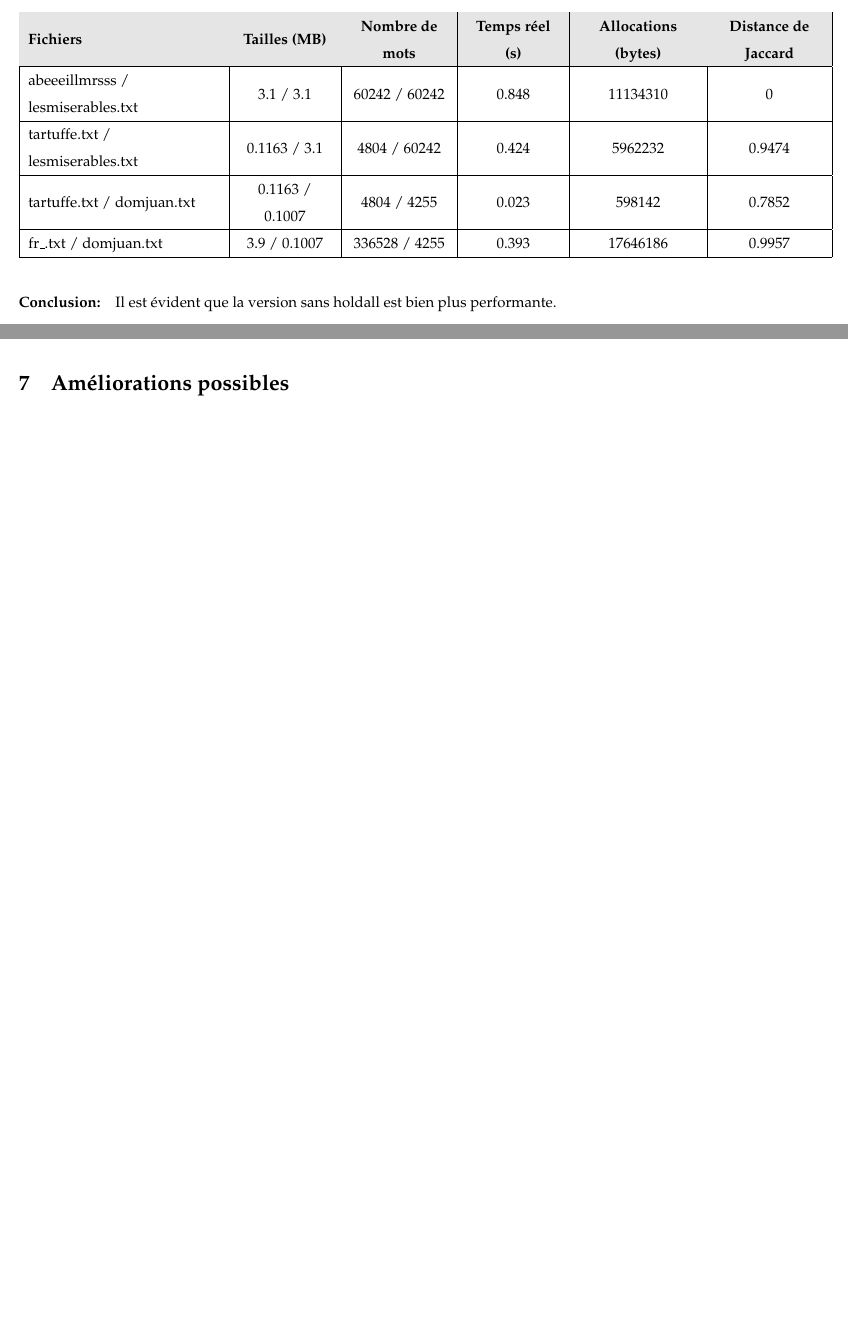
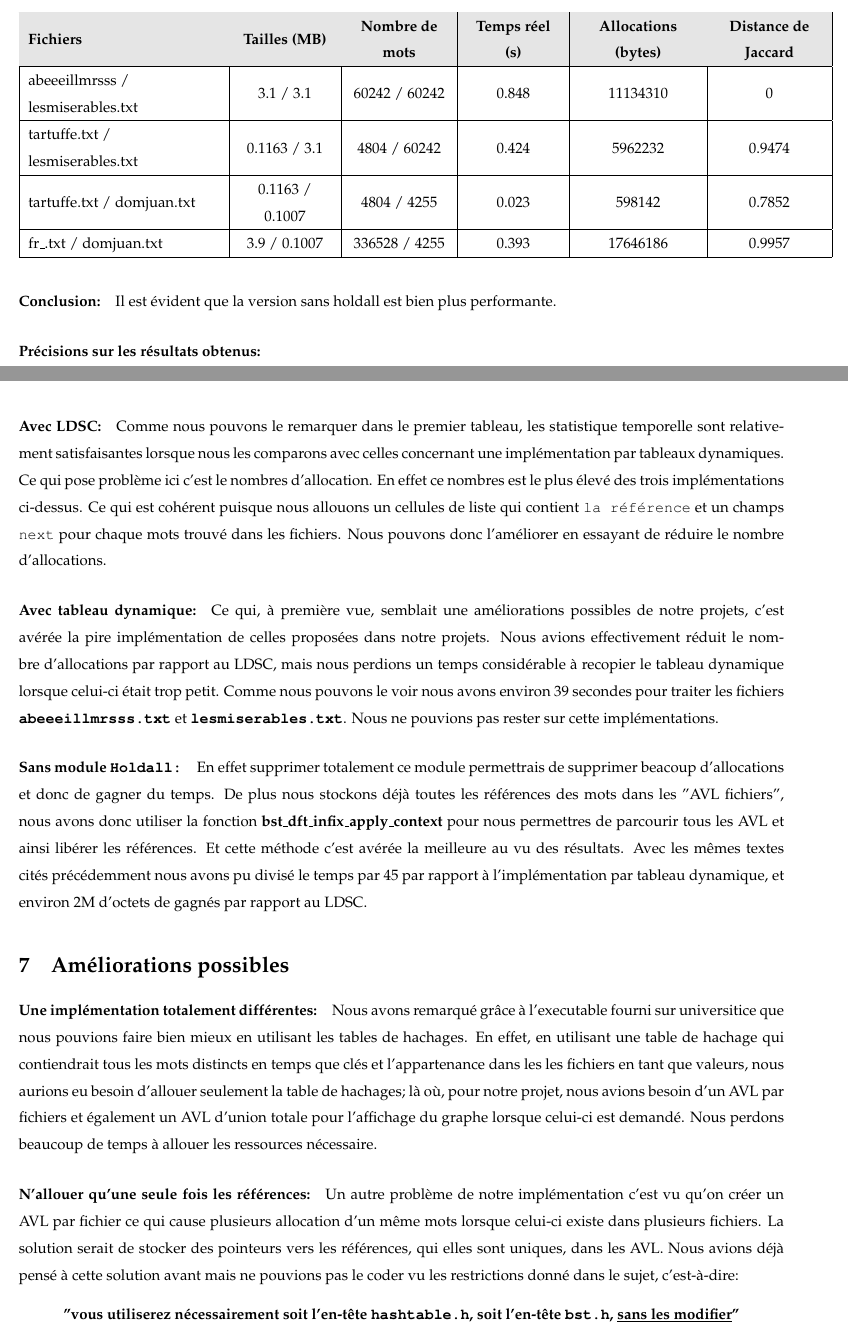
Before and after one commit to SDC-M/Jaccard, a LaTeX document (rendu/rendu.tex): two parts of pages 9 and 10 of 10, joined at a grey line, cut so that both start at the same text, the shorter picture padded with empty space. Compiled offline with pdfLaTeX.

Commit message:
amélioration possible et précision sur les résultats obtenu

```diff
--- a/rendu/rendu.tex
+++ b/rendu/rendu.tex
@@ -484,6 +484,41 @@ une étude théorique afin de conformer nos observations, enfin nous donnerons q
 \end{center}
 \paragraph{Conclusion:}
 Il est évident que la version sans holdall est bien plus performante.
+
+\paragraph{\textbf{Précisions sur les résultats obtenus:}}
+
+\paragraph{Avec LDSC:} Comme nous pouvons le remarquer dans le premier tableau, les statistique temporelle sont relativement satisfaisantes
+lorsque nous les comparons avec celles concernant une implémentation par tableaux dynamiques. Ce qui pose problème ici c'est le nombres d'allocation.
+En effet ce nombres est le plus élevé des trois implémentations ci-dessus. Ce qui est cohérent puisque nous allouons un cellules de liste qui contient
+\texttt{la référence} et un champs \texttt{next} pour chaque mots trouvé dans les fichiers.
+Nous pouvons donc l'améliorer en essayant de réduire le nombre d'allocations.
+
+\paragraph{Avec tableau dynamique:} Ce qui, à première vue, semblait une améliorations possibles de notre projets, c'est avérée la pire implémentation de
+celles proposées dans notre projets. Nous avions effectivement réduit le nombre d'allocations par rapport au LDSC, mais nous perdions un temps considérable
+à recopier le tableau dynamique lorsque celui-ci était trop petit. Comme nous pouvons le voir nous avons environ 39 secondes pour traiter les fichiers
+\textbf{\texttt{abeeeillmrsss.txt}} et \textbf{\texttt{lesmiserables.txt}}. Nous ne pouvions pas rester sur cette implémentations.
+
+\paragraph{Sans module \texttt{Holdall:}} En effet supprimer totalement ce module permettrais de supprimer beacoup d'allocations et donc de gagner du temps.
+De plus nous stockons déjà toutes les références des mots dans les "AVL fichiers", nous avons donc utiliser la fonction \textbf{bst\_dft\_infix\_apply\_context}
+pour nous permettres de parcourir tous les AVL et ainsi libérer les références. Et cette méthode c'est avérée la meilleure au vu des résultats. Avec les mêmes
+textes cités précédemment nous avons pu divisé le temps par 45 par rapport à l'implémentation par tableau dynamique, et environ 2M d'octets de gagnés
+par rapport au LDSC.
+
 \section{Améliorations possibles}
 
+\paragraph{Une implémentation totalement différentes:} Nous avons remarqué grâce à l'executable fourni sur universitice
+que nous pouvions faire bien mieux en utilisant les tables de hachages. En effet, en utilisant une table de hachage qui contiendrait
+tous les mots distincts en temps que clés et l'appartenance dans les les fichiers en tant que valeurs, nous aurions eu besoin d'allouer
+seulement la table de hachages; là où, pour notre projet, nous avions besoin d'un AVL par fichiers et également un AVL d'union totale
+pour l'affichage du graphe lorsque celui-ci est demandé. Nous perdons beaucoup de temps à allouer les ressources nécessaire.
+
+\paragraph{N'allouer qu'une seule fois les références:} Un autre problème de notre implémentation c'est vu qu'on créer un AVL par fichier
+ce qui cause plusieurs allocation d'un même mots lorsque celui-ci existe dans plusieurs fichiers. La solution serait de stocker des pointeurs
+vers les références, qui elles sont uniques, dans les AVL. Nous avions déjà pensé à cette solution avant mais ne pouvions pas le coder vu
+les restrictions donné dans le sujet, c'est-à-dire:
+\begin{center}
+  \textbf{"vous utiliserez nécessairement soit l’en-tête \texttt{hashtable.h}, soit
+  l’en-tête \texttt{bst.h}, \underline{sans les modifier}"}
+\end{center}
+
 \end{document}
```
Also changed, not shown: rendu/rendu.pdf.
